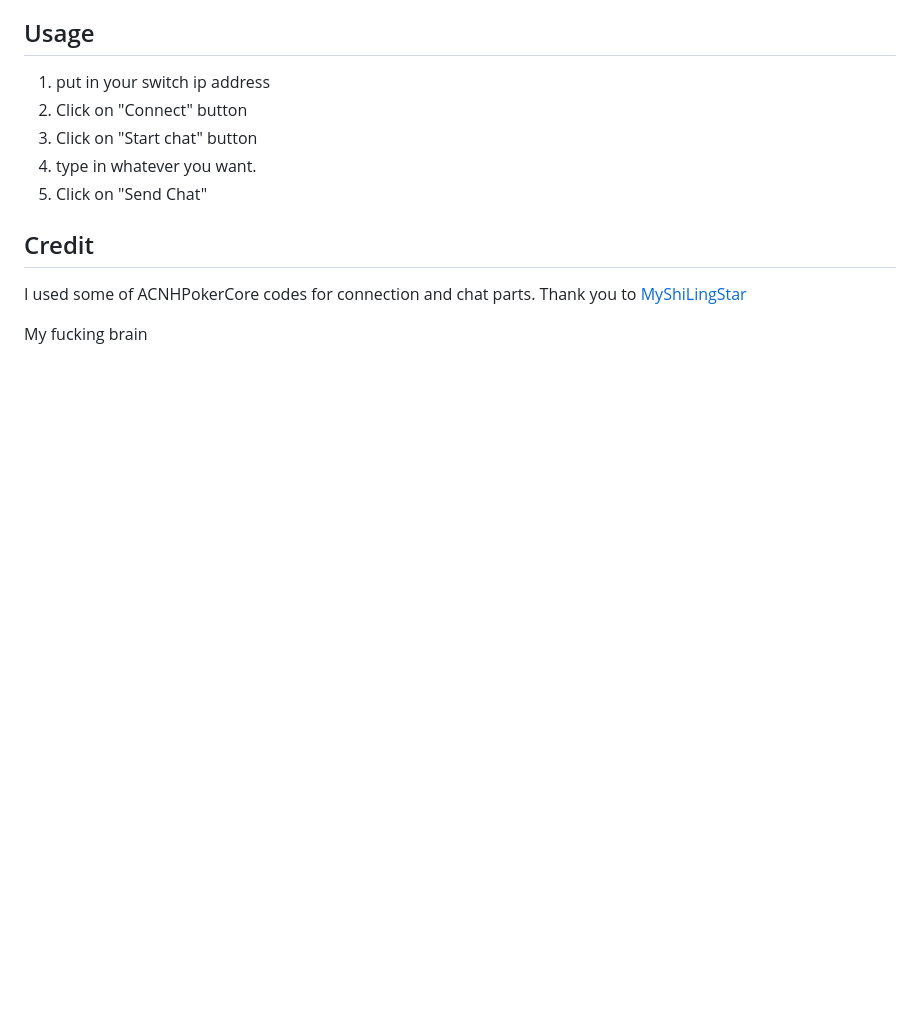
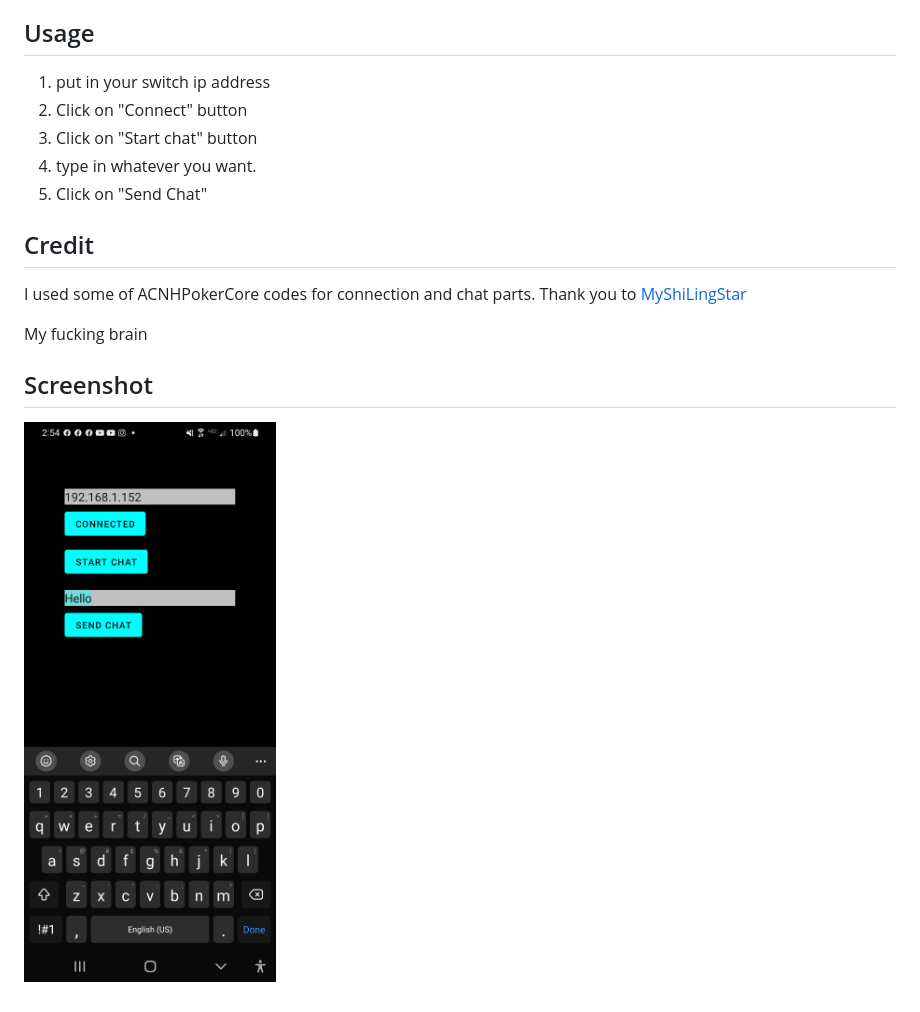
Before and after one commit to ELY3M/ACNH-Chat, a Markdown page: README.md, the part around the change. Rendered like a GitHub page; pictures changed too: screenshot.png (added); blank space fills up the shorter version.

Commit message:
added screenshot

```diff
--- a/README.md
+++ b/README.md
@@ -30,3 +30,7 @@ I used some of ACNHPokerCore codes for connection and chat parts.
 Thank you to [MyShiLingStar](https://github.com/MyShiLingStar/ACNHPokerCore)
 
 My fucking brain
+
+## Screenshot
+
+   ![Image](screenshot.png)
```
Also changed, not shown: 1 other file.
